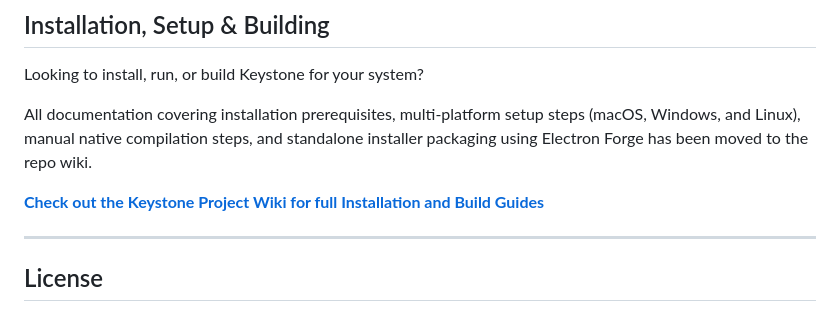
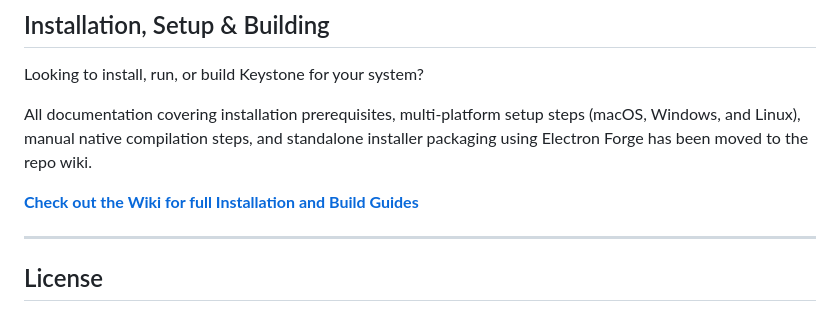
Before and after one commit to AKwasTaken/keystone, a Markdown page: README.md, the part around the change. Drawn GitHub-style.

```diff
--- a/README.md
+++ b/README.md
@@ -58,7 +58,7 @@ Looking to install, run, or build Keystone for your system?
 
 All documentation covering installation prerequisites, multi-platform setup steps (macOS, Windows, and Linux), manual native compilation steps, and standalone installer packaging using Electron Forge has been moved to the repo wiki.
 
-**[Check out the Keystone Project Wiki for full Installation and Build Guides](https://github.com/AKwasTaken/keystone/wiki)**
+**[Check out the Wiki for full Installation and Build Guides](https://github.com/AKwasTaken/keystone/wiki)**
 
 ---
 
```
